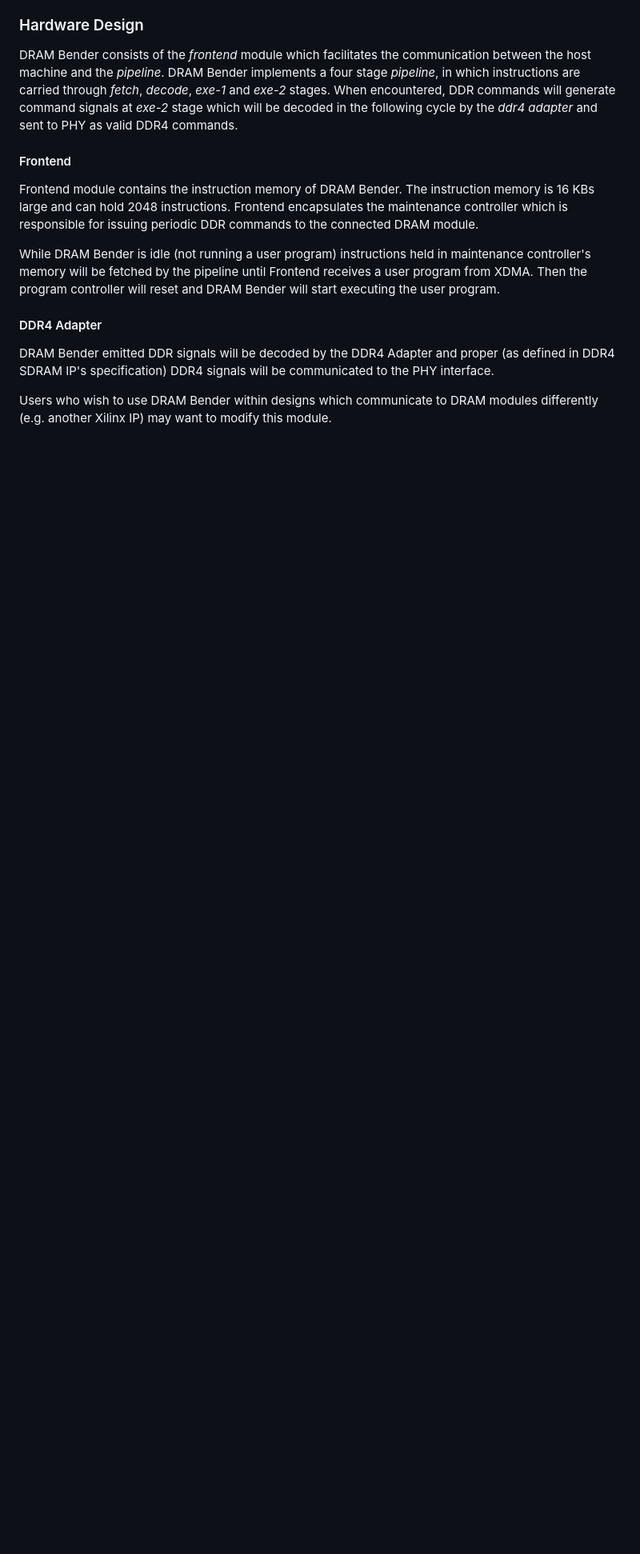
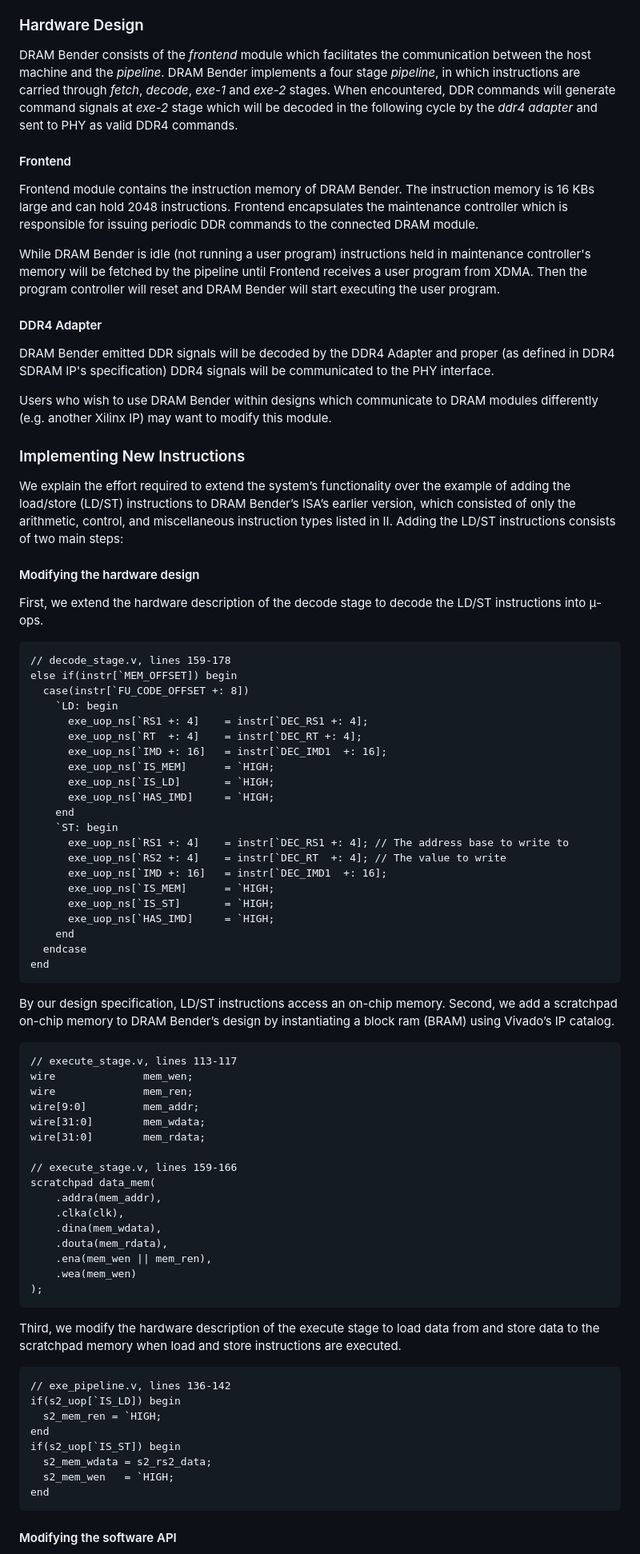
Before and after one commit to CMU-SAFARI/DRAM-Bender, a Markdown page: README.md, the part around one of its changes. Shown at 80% size. GitHub-like rendering; blank space fills up the shorter version.

Commit message:
add instructions on how to add new DRAM Bender instructions

````diff
--- a/README.md
+++ b/README.md
@@ -423,3 +423,71 @@ DRAM Bender emitted DDR signals will be decoded by the DDR4 Adapter and proper (
 
 Users who wish to use DRAM Bender within designs which communicate to DRAM modules differently (e.g. another Xilinx IP) may want to modify this module.
 
+### Implementing New Instructions
+
+We explain the effort required to extend the system’s functionality over the example of adding the load/store (LD/ST) instructions to DRAM Bender’s ISA’s earlier version, which consisted of only the arithmetic, control, and miscellaneous instruction types listed in II. Adding the LD/ST instructions consists of two main steps:
+
+#### Modifying the hardware design
+
+First, we extend the hardware description of the decode stage to decode the LD/ST instructions into μ-ops.
+
+```verilog
+// decode_stage.v, lines 159-178
+else if(instr[`MEM_OFFSET]) begin
+  case(instr[`FU_CODE_OFFSET +: 8])
+    `LD: begin
+      exe_uop_ns[`RS1 +: 4]    = instr[`DEC_RS1 +: 4];
+      exe_uop_ns[`RT  +: 4]    = instr[`DEC_RT +: 4];
+      exe_uop_ns[`IMD +: 16]   = instr[`DEC_IMD1  +: 16];
+      exe_uop_ns[`IS_MEM]      = `HIGH;
+      exe_uop_ns[`IS_LD]       = `HIGH;
+      exe_uop_ns[`HAS_IMD]     = `HIGH;
+    end
+    `ST: begin
+      exe_uop_ns[`RS1 +: 4]    = instr[`DEC_RS1 +: 4]; // The address base to write to
+      exe_uop_ns[`RS2 +: 4]    = instr[`DEC_RT  +: 4]; // The value to write
+      exe_uop_ns[`IMD +: 16]   = instr[`DEC_IMD1  +: 16];
+      exe_uop_ns[`IS_MEM]      = `HIGH;
+      exe_uop_ns[`IS_ST]       = `HIGH;
+      exe_uop_ns[`HAS_IMD]     = `HIGH;
+    end
+  endcase
+end
+```
+
+By our design specification, LD/ST instructions access an on-chip memory. Second, we add a scratchpad on-chip memory to DRAM Bender’s design by instantiating a block ram (BRAM) using Vivado’s IP catalog.
+
+```verilog
+// execute_stage.v, lines 113-117
+wire              mem_wen;
+wire              mem_ren;
+wire[9:0]         mem_addr;
+wire[31:0]        mem_wdata;
+wire[31:0]        mem_rdata;
+
+// execute_stage.v, lines 159-166
+scratchpad data_mem(
+    .addra(mem_addr),
+    .clka(clk),
+    .dina(mem_wdata),
+    .douta(mem_rdata),
+    .ena(mem_wen || mem_ren),
+    .wea(mem_wen)
+);
+```
+
+Third, we modify the hardware description of the execute stage to load data from and store data to the scratchpad memory when load and store instructions are executed.
+
+```verilog
+// exe_pipeline.v, lines 136-142
+if(s2_uop[`IS_LD]) begin
+  s2_mem_ren = `HIGH;
+end
+if(s2_uop[`IS_ST]) begin
+  s2_mem_wdata = s2_rs2_data;
+  s2_mem_wen   = `HIGH;
+end
+```
+
+#### Modifying the software API
+
````
Also changed, not shown: other parts of README.md (+31 -0 lines).
